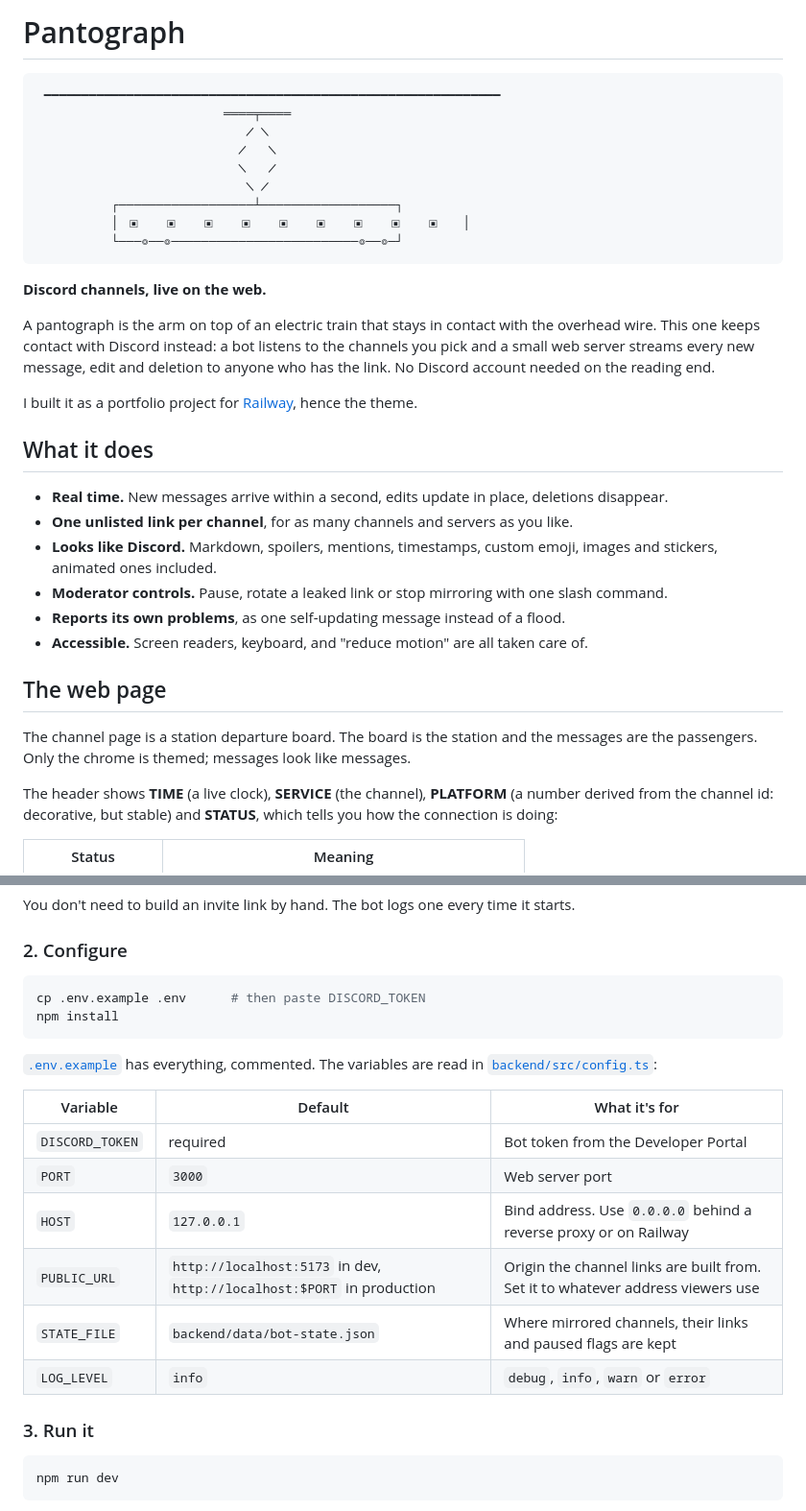
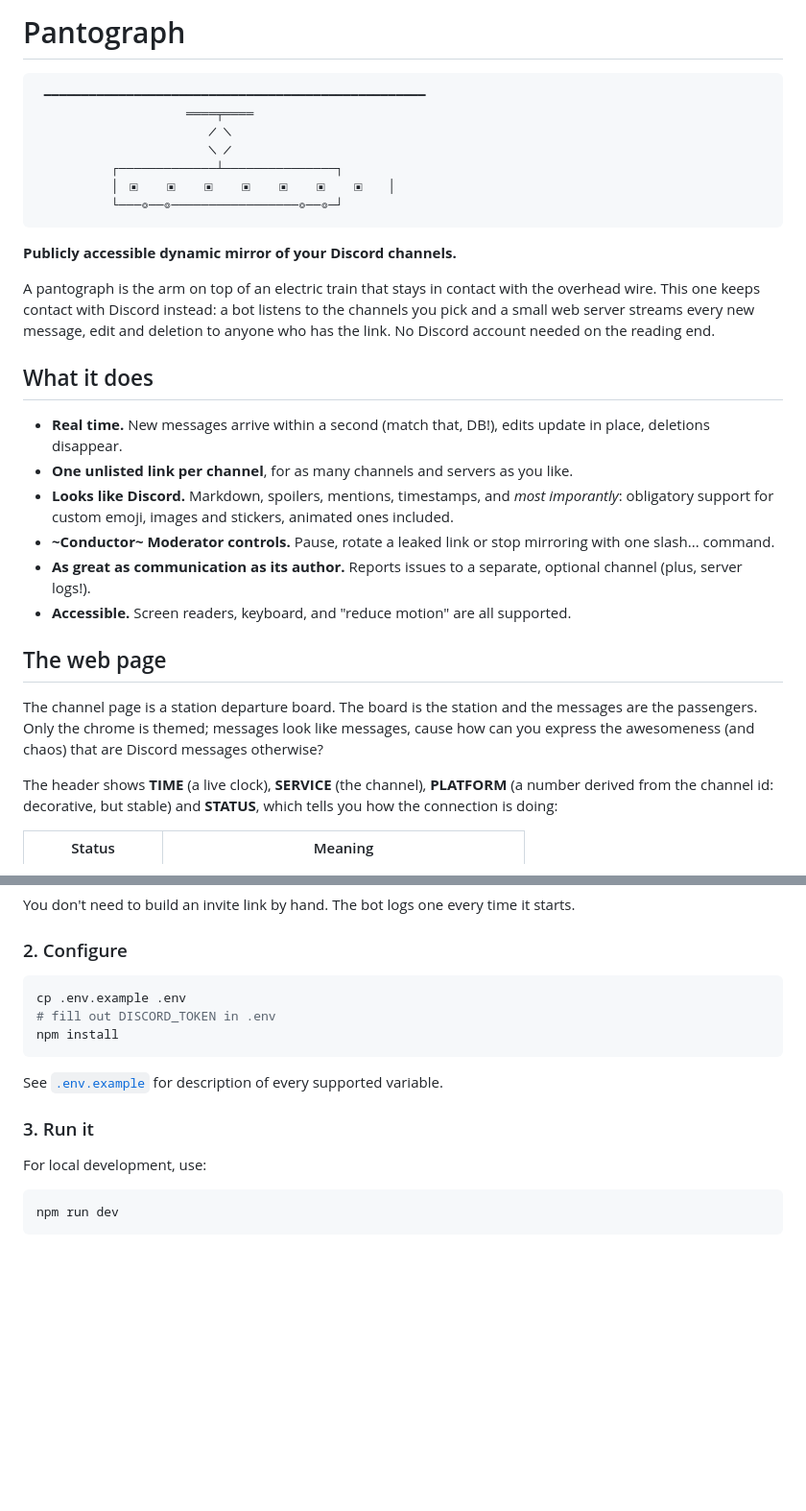
Before and after one commit to klimeryk/pantograph, a Markdown page: README.md, 2 parts joined by grey strips. Shown at 96% size. Rendered like a GitHub page; blank space fills up the shorter version.

````diff
--- a/README.md
+++ b/README.md
@@ -1,40 +1,37 @@
 # Pantograph
 
 ```text
- ━━━━━━━━━━━━━━━━━━━━━━━━━━━━━━━━━━━━━━━━━━━━━━━━━━━━━━━━━━━━━
-                         ════╤════
-                            ╱ ╲
-                           ╱   ╲
-                           ╲   ╱
-                            ╲ ╱
-          ┌──────────────────┴──────────────────┐
-          │ ▣   ▣   ▣   ▣   ▣   ▣   ▣   ▣   ▣   │
-          └───◎──◎─────────────────────────◎──◎─┘
+ ━━━━━━━━━━━━━━━━━━━━━━━━━━━━━━━━━━━━━━━━━━━━━━━━━━━
+                    ════╤════
+                       ╱ ╲
+                       ╲ ╱
+          ┌─────────────┴───────────────┐
+          │ ▣   ▣   ▣   ▣   ▣   ▣   ▣   │
+          └───◎──◎─────────────────◎──◎─┘
 ```
 
-**Discord channels, live on the web.**
+**Publicly accessible dynamic mirror of your Discord channels.**
 
 A pantograph is the arm on top of an electric train that stays in contact with the overhead
 wire. This one keeps contact with Discord instead: a bot listens to the channels you pick and a
 small web server streams every new message, edit and deletion to anyone who has the link. No
 Discord account needed on the reading end.
 
-I built it as a portfolio project for [Railway](https://railway.com), hence the theme.
 
 ## What it does
 
-- **Real time.** New messages arrive within a second, edits update in place, deletions disappear.
+- **Real time.** New messages arrive within a second (match that, DB!), edits update in place, deletions disappear.
 - **One unlisted link per channel**, for as many channels and servers as you like.
-- **Looks like Discord.** Markdown, spoilers, mentions, timestamps, custom emoji, images and
+- **Looks like Discord.** Markdown, spoilers, mentions, timestamps, and _most imporantly_: obligatory support for custom emoji, images and
   stickers, animated ones included.
-- **Moderator controls.** Pause, rotate a leaked link or stop mirroring with one slash command.
-- **Reports its own problems**, as one self-updating message instead of a flood.
-- **Accessible.** Screen readers, keyboard, and "reduce motion" are all taken care of.
+- **~Conductor~ Moderator controls.** Pause, rotate a leaked link or stop mirroring with one slash... command.
+- **As great as communication as its author.** Reports issues to a separate, optional channel (plus, server logs!).
+- **Accessible.** Screen readers, keyboard, and "reduce motion" are all supported.
 
 ## The web page
 
 The channel page is a station departure board. The board is the station and the messages are the
-passengers. Only the chrome is themed; messages look like messages.
+passengers. Only the chrome is themed; messages look like messages, cause how can you express the awesomeness (and chaos) that are Discord messages otherwise?
 
 The header shows **TIME** (a live clock), **SERVICE** (the channel), **PLATFORM** (a number
 derived from the channel id: decorative, but stable) and **STATUS**, which tells you how the
@@ -144,24 +141,16 @@ You don't need to build an invite link by hand. The bot logs one every time it s
 ### 2. Configure
 
 ```sh
-cp .env.example .env      # then paste DISCORD_TOKEN
+cp .env.example .env
+# fill out DISCORD_TOKEN in .env
 npm install
 ```
 
-[`.env.example`](.env.example) has everything, commented. The variables are read in
-[`backend/src/config.ts`](backend/src/config.ts):
-
-| Variable        | Default                       | What it's for                                                   |
-| --------------- | ----------------------------- | --------------------------------------------------------------- |
-| `DISCORD_TOKEN` | required                      | Bot token from the Developer Portal                             |
-| `PORT`          | `3000`                        | Web server port                                                 |
-| `HOST`          | `127.0.0.1`                   | Bind address. Use `0.0.0.0` behind a reverse proxy or on Railway |
-| `PUBLIC_URL`    | `http://localhost:5173` in dev, `http://localhost:$PORT` in production | Origin the channel links are built from. Set it to whatever address viewers use |
-| `STATE_FILE`    | `backend/data/bot-state.json` | Where mirrored channels, their links and paused flags are kept  |
-| `LOG_LEVEL`     | `info`                        | `debug`, `info`, `warn` or `error`                              |
+See [`.env.example`](.env.example) for description of every supported variable.
 
 ### 3. Run it
 
+For local development, use:
 ```sh
 npm run dev
 ```
````
Also changed, not shown: other parts of README.md (+58 -53 lines).
